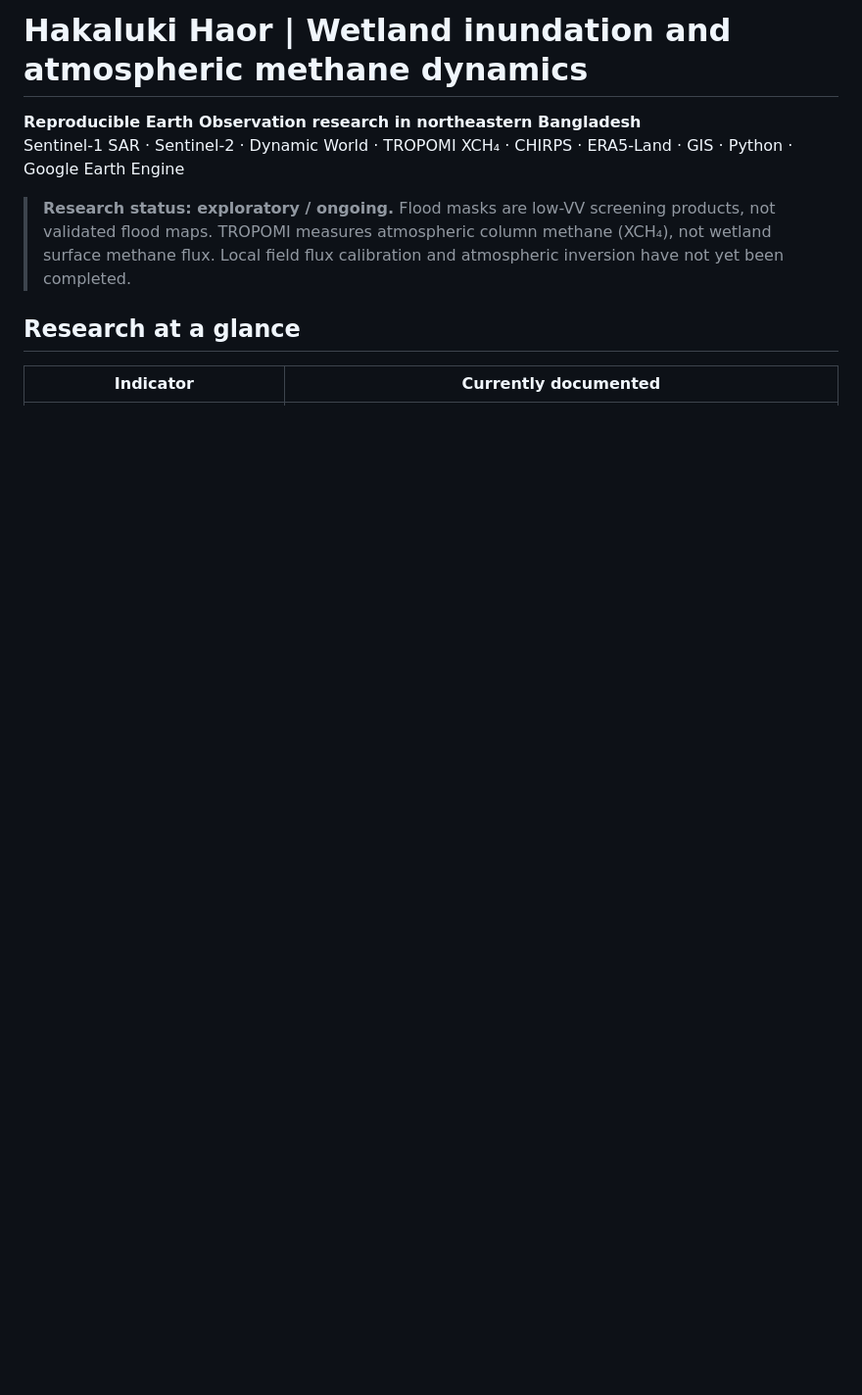
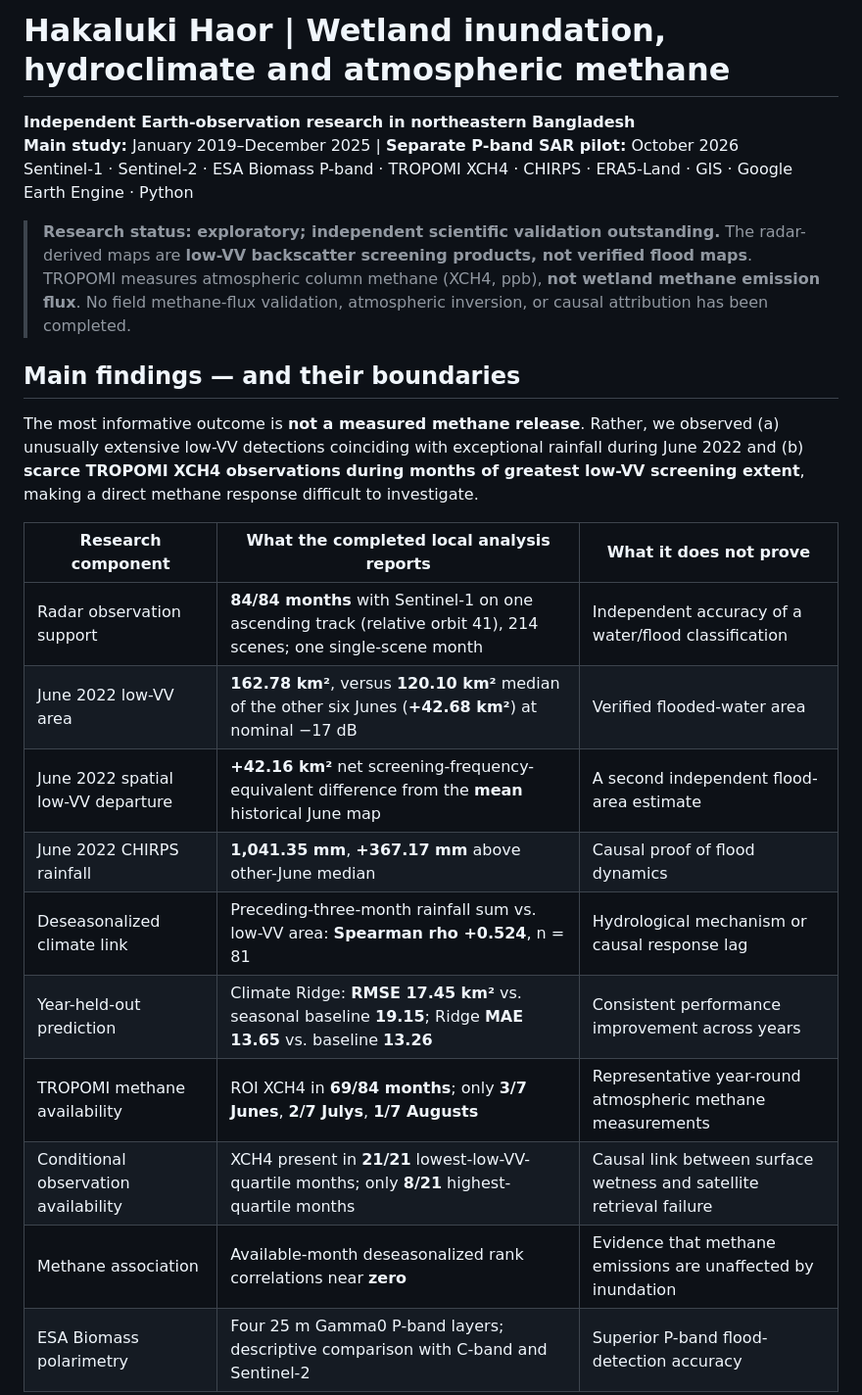
Before and after one commit to Bipul-roy-AI/Hakaluki-Haor-Wetland-Methane-Research, a Markdown page: README.md, the part around one of its changes. Shown at 98% size. Rendered like a GitHub page; blank space fills up the shorter version.

```diff
--- a/README.md
+++ b/README.md
@@ -1,10 +1,25 @@
-# Hakaluki Haor | Wetland inundation and atmospheric methane dynamics
+# Hakaluki Haor | Wetland inundation, hydroclimate and atmospheric methane
 
-**Reproducible Earth Observation research in northeastern Bangladesh**
-Sentinel-1 SAR · Sentinel-2 · Dynamic World · TROPOMI XCH₄ · CHIRPS · ERA5-Land · GIS · Python · Google Earth Engine
+**Independent Earth-observation research in northeastern Bangladesh**
+**Main study:** January 2019–December 2025 | **Separate P-band SAR pilot:** October 2026
+Sentinel-1 · Sentinel-2 · ESA Biomass P-band · TROPOMI XCH4 · CHIRPS · ERA5-Land · GIS · Google Earth Engine · Python
 
-> **Research status: exploratory / ongoing.** Flood masks are low-VV screening products, not validated flood maps. TROPOMI measures atmospheric column methane (XCH₄), not wetland surface methane flux. Local field flux calibration and atmospheric inversion have not yet been completed.
+> **Research status: exploratory; independent scientific validation outstanding.** The radar-derived maps are **low-VV backscatter screening products, not verified flood maps**. TROPOMI measures atmospheric column methane (XCH4, ppb), **not wetland methane emission flux**. No field methane-flux validation, atmospheric inversion, or causal attribution has been completed.
 
-## Research at a glance
+## Main findings — and their boundaries
 
-| Indicator | Currently documented |
+The most informative outcome is **not a measured methane release**. Rather, we observed (a) unusually extensive low-VV detections coinciding with exceptional rainfall during June 2022 and (b) **scarce TROPOMI XCH4 observations during months of greatest low-VV screening extent**, making a direct methane response difficult to investigate.
+
+| Research component | What the completed local analysis reports | What it does **not** prove |
+|---|---|---|
+| Radar observation support | **84/84 months** with Sentinel-1 on one ascending track (relative orbit 41), 214 scenes; one single-scene month | Independent accuracy of a water/flood classification |
+| June 2022 low-VV area | **162.78 km²**, versus **120.10 km²** median of the other six Junes (**+42.68 km²**) at nominal −17 dB | Verified flooded-water area |
+| June 2022 spatial low-VV departure | **+42.16 km²** net screening-frequency-equivalent difference from the **mean** historical June map | A second independent flood-area estimate |
+| June 2022 CHIRPS rainfall | **1,041.35 mm**, **+367.17 mm** above other-June median | Causal proof of flood dynamics |
+| Deseasonalized climate link | Preceding-three-month rainfall sum vs. low-VV area: **Spearman rho +0.524**, n = 81 | Hydrological mechanism or causal response lag |
+| Year-held-out prediction | Climate Ridge: **RMSE 17.45 km²** vs. seasonal baseline **19.15**; Ridge **MAE 13.65** vs. baseline **13.26** | Consistent performance improvement across years |
+| TROPOMI methane availability | ROI XCH4 in **69/84 months**; only **3/7 Junes**, **2/7 Julys**, **1/7 Augusts** | Representative year-round atmospheric methane measurements |
+| Conditional observation availability | XCH4 present in **21/21** lowest-low-VV-quartile months; only **8/21** highest-quartile months | Causal link between surface wetness and satellite retrieval failure |
+| Methane association | Available-month deseasonalized rank correlations near **zero** | Evidence that methane emissions are unaffected by inundation |
+| ESA Biomass polarimetry | Four 25 m Gamma0 P-band layers; descriptive comparison with C-band and Sentinel-2 | Superior P-band flood-detection accuracy |
+
```
Also changed, not shown: other parts of README.md (+79 -78 lines).
